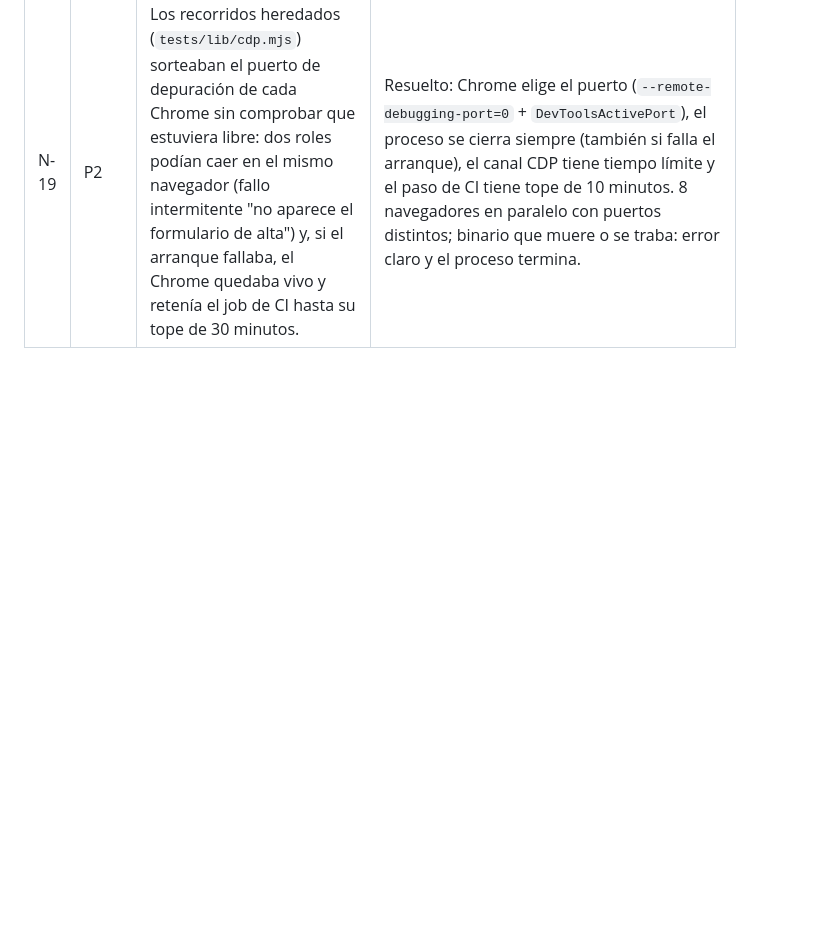
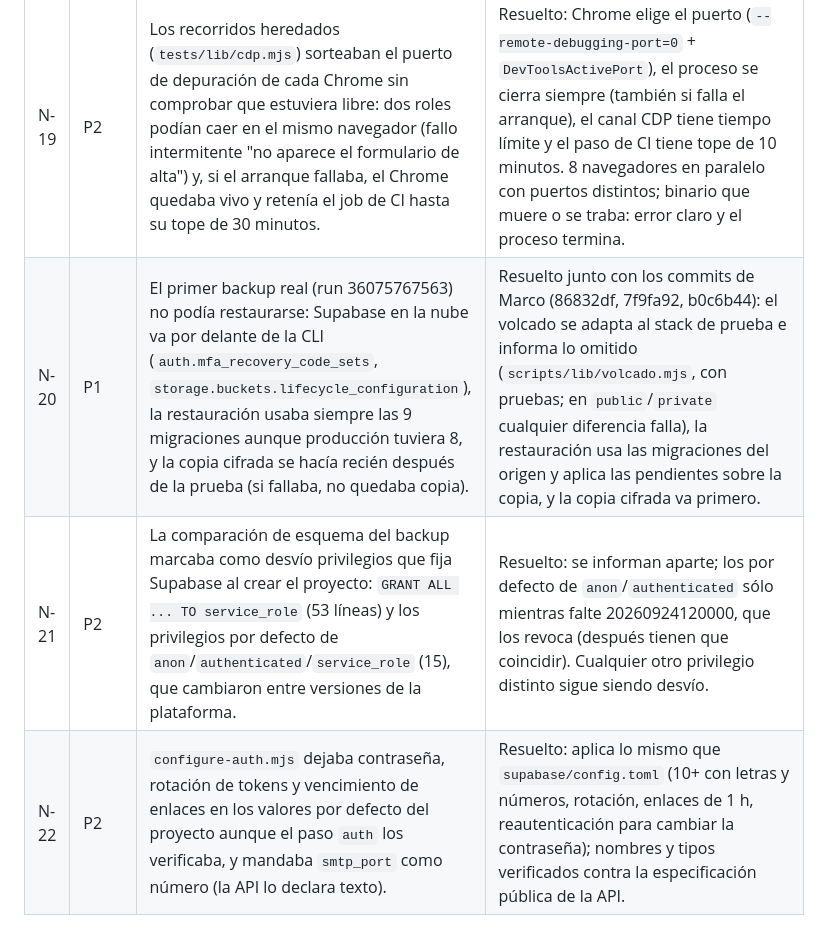
Before and after one commit to bitflowapp/cauce, a Markdown page: docs/AUDITORIA-PRODUCCION.md, the part around the change. GitHub-like rendering; blank space fills up the shorter version.

Commit message:
docs: hallazgos N-20 a N-22 de la operación real (backup, privilegios, Auth)
Co-Authored-By: Claude Opus 5.5 <noreply@anthropic.com>
Claude-Session: https://claude.ai/code/session_01KFFu3WTzX3EXSUepLJMQxU

```diff
--- a/docs/AUDITORIA-PRODUCCION.md
+++ b/docs/AUDITORIA-PRODUCCION.md
@@ -203,3 +203,6 @@ proyecto real que requiere credenciales (ver `PRODUCTION_READINESS.md`).
 | N-17 | P2 | El dump de esquema de la CLI no incluye las políticas de Storage: restaurar sólo desde ese archivo dejaría el bucket sin reglas. | Resuelto: la restauración es migraciones del repo + datos, y compara el esquema restaurado con el de origen. |
 | N-18 | — | La integración de GitHub de esta sesión no puede disparar workflows (403). | Pedidos de operación por archivo versionado (`ops/solicitud.json`), auditados en git. |
 | N-19 | P2 | Los recorridos heredados (`tests/lib/cdp.mjs`) sorteaban el puerto de depuración de cada Chrome sin comprobar que estuviera libre: dos roles podían caer en el mismo navegador (fallo intermitente "no aparece el formulario de alta") y, si el arranque fallaba, el Chrome quedaba vivo y retenía el job de CI hasta su tope de 30 minutos. | Resuelto: Chrome elige el puerto (`--remote-debugging-port=0` + `DevToolsActivePort`), el proceso se cierra siempre (también si falla el arranque), el canal CDP tiene tiempo límite y el paso de CI tiene tope de 10 minutos. 8 navegadores en paralelo con puertos distintos; binario que muere o se traba: error claro y el proceso termina. |
+| N-20 | P1 | El primer backup real (run 36075767563) no podía restaurarse: Supabase en la nube va por delante de la CLI (`auth.mfa_recovery_code_sets`, `storage.buckets.lifecycle_configuration`), la restauración usaba siempre las 9 migraciones aunque producción tuviera 8, y la copia cifrada se hacía recién después de la prueba (si fallaba, no quedaba copia). | Resuelto junto con los commits de Marco (86832df, 7f9fa92, b0c6b44): el volcado se adapta al stack de prueba e informa lo omitido (`scripts/lib/volcado.mjs`, con pruebas; en `public`/`private` cualquier diferencia falla), la restauración usa las migraciones del origen y aplica las pendientes sobre la copia, y la copia cifrada va primero. |
+| N-21 | P2 | La comparación de esquema del backup marcaba como desvío privilegios que fija Supabase al crear el proyecto: `GRANT ALL ... TO service_role` (53 líneas) y los privilegios por defecto de `anon`/`authenticated`/`service_role` (15), que cambiaron entre versiones de la plataforma. | Resuelto: se informan aparte; los por defecto de `anon`/`authenticated` sólo mientras falte 20260924120000, que los revoca (después tienen que coincidir). Cualquier otro privilegio distinto sigue siendo desvío. |
+| N-22 | P2 | `configure-auth.mjs` dejaba contraseña, rotación de tokens y vencimiento de enlaces en los valores por defecto del proyecto aunque el paso `auth` los verificaba, y mandaba `smtp_port` como número (la API lo declara texto). | Resuelto: aplica lo mismo que `supabase/config.toml` (10+ con letras y números, rotación, enlaces de 1 h, reautenticación para cambiar la contraseña); nombres y tipos verificados contra la especificación pública de la API. |
```
